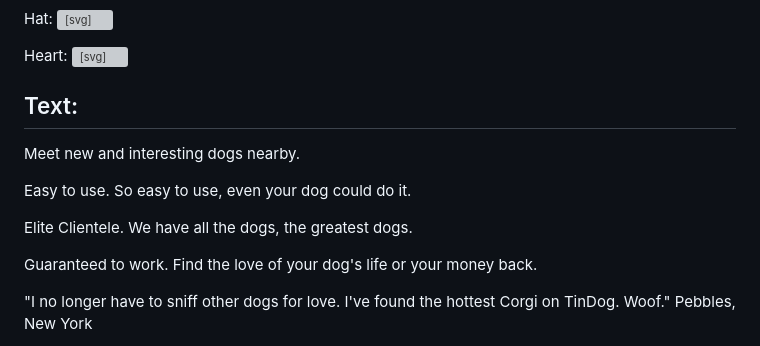
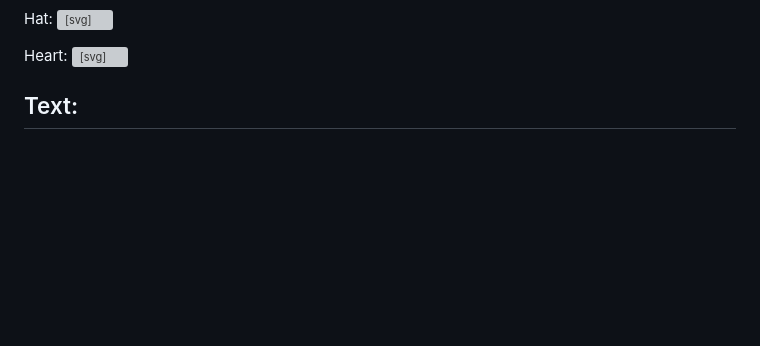
Before and after one commit to joetemesi/TinDog-Project, a Markdown page: README.md, the part around one of its changes. GitHub-like rendering; blank space fills up the shorter version; grey boxes are pictures that could not be loaded.

```diff
--- a/README.md
+++ b/README.md
@@ -45,17 +45,3 @@ Heart:
 
 ## Text:
 
-Meet new and interesting dogs nearby.
-
-Easy to use.
-So easy to use, even your dog could do it.
-
-Elite Clientele.
-We have all the dogs, the greatest dogs.
-
-Guaranteed to work.
-Find the love of your dog's life or your money back.
-
-"I no longer have to sniff other dogs for love. I've found the hottest Corgi on TinDog. Woof."
-Pebbles, New York
-
```
Also changed, not shown: other parts of README.md (+0 -20 lines).
